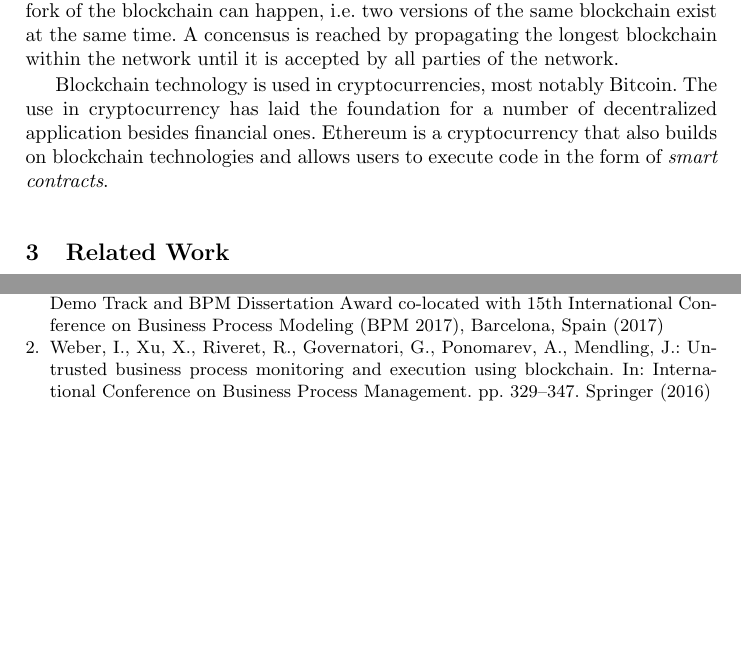
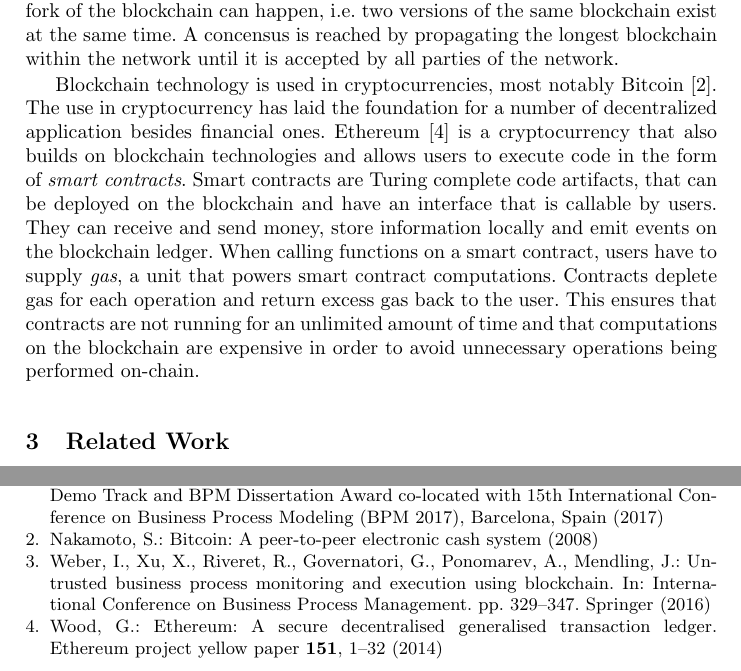
Before and after one commit to p-otto/Armadillo, a LaTeX paper (paper/paper.tex, which reads paper/references.bib): two parts of pages 2 and 3 of 5, joined at a grey line, cut so that both start at the same text, the shorter picture padded with empty space. Compiled offline with pdfLaTeX.

Commit message:
More work on smart contract text

```diff
--- a/paper/paper.tex
+++ b/paper/paper.tex
@@ -96,11 +96,15 @@ Therefore users can verify if their local blockchain is valid.
 If the same block is signed at the same time, a fork of the blockchain can happen, i.e. two versions of the same blockchain exist at the same time.
 A concensus is reached by propagating the longest blockchain within the network until it is accepted by all parties of the network.
 
-Blockchain technology is used in cryptocurrencies, most notably Bitcoin.
+%TODO reference original blockchain paper
+Blockchain technology is used in cryptocurrencies, most notably Bitcoin \cite{nakamoto2008bitcoin}.
 The use in cryptocurrency has laid the foundation for a number of decentralized application besides financial ones.
-Ethereum is a cryptocurrency that also builds on blockchain technologies and allows users to execute code in the form of \emph{smart contracts}.
-
-%TODO reference Bitcoin and ethereum paper
+Ethereum \cite{wood2014ethereum} is a cryptocurrency that also builds on blockchain technologies and allows users to execute code in the form of \emph{smart contracts}.
+Smart contracts are Turing complete code artifacts, that can be deployed on the blockchain and have an interface that is callable by users.
+They can receive and send money, store information locally and emit events on the blockchain ledger.
+When calling functions on a smart contract, users have to supply \emph{gas}, a unit that powers smart contract computations.
+Contracts deplete gas for each operation and return excess gas back to the user.
+This ensures that contracts are not running for an unlimited amount of time and that computations on the blockchain are expensive in order to avoid unnecessary operations being performed on-chain.
 
 \section{Related Work}
 
--- a/paper/references.bib
+++ b/paper/references.bib
@@ -14,0 +18,11 @@
+  year={2008},
+  publisher={Working Paper}
+}
+@article{wood2014ethereum,
+  title={Ethereum: A secure decentralised generalised transaction ledger},
+  author={Wood, Gavin},
+  journal={Ethereum project yellow paper},
+  volume={151},
+  pages={1--32},
+  year={2014}
+}
```
Also changed, not shown: paper/references.bib (3 more changed lines).
